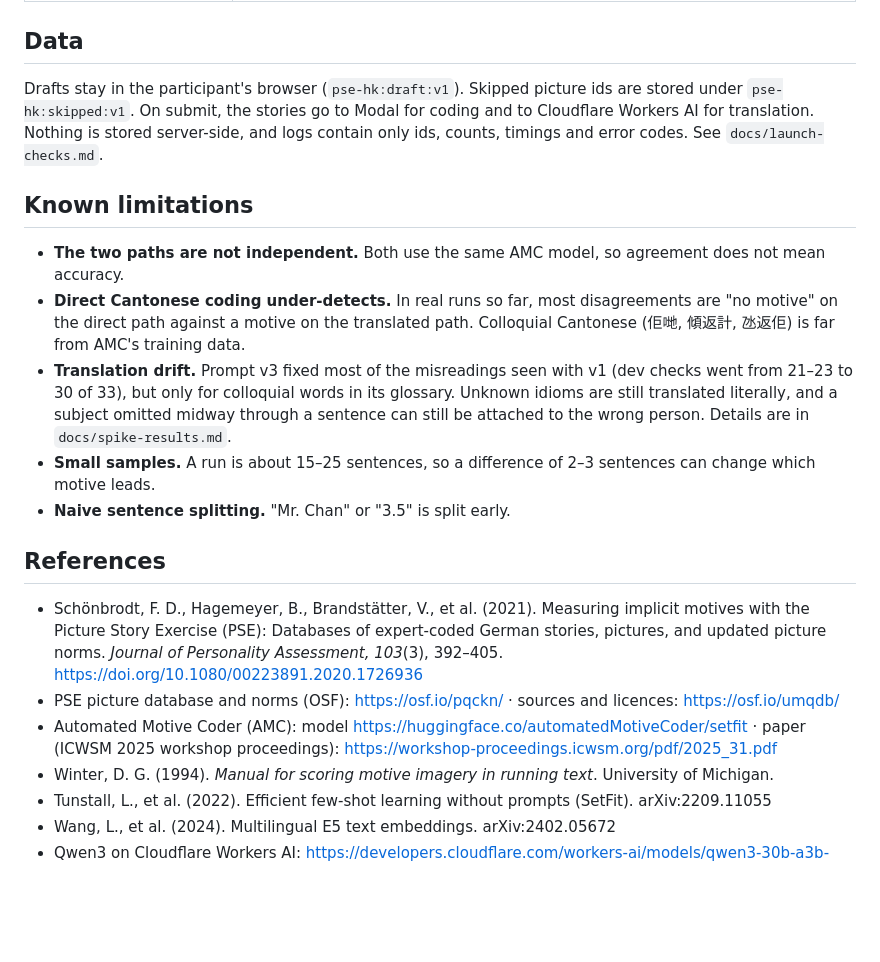
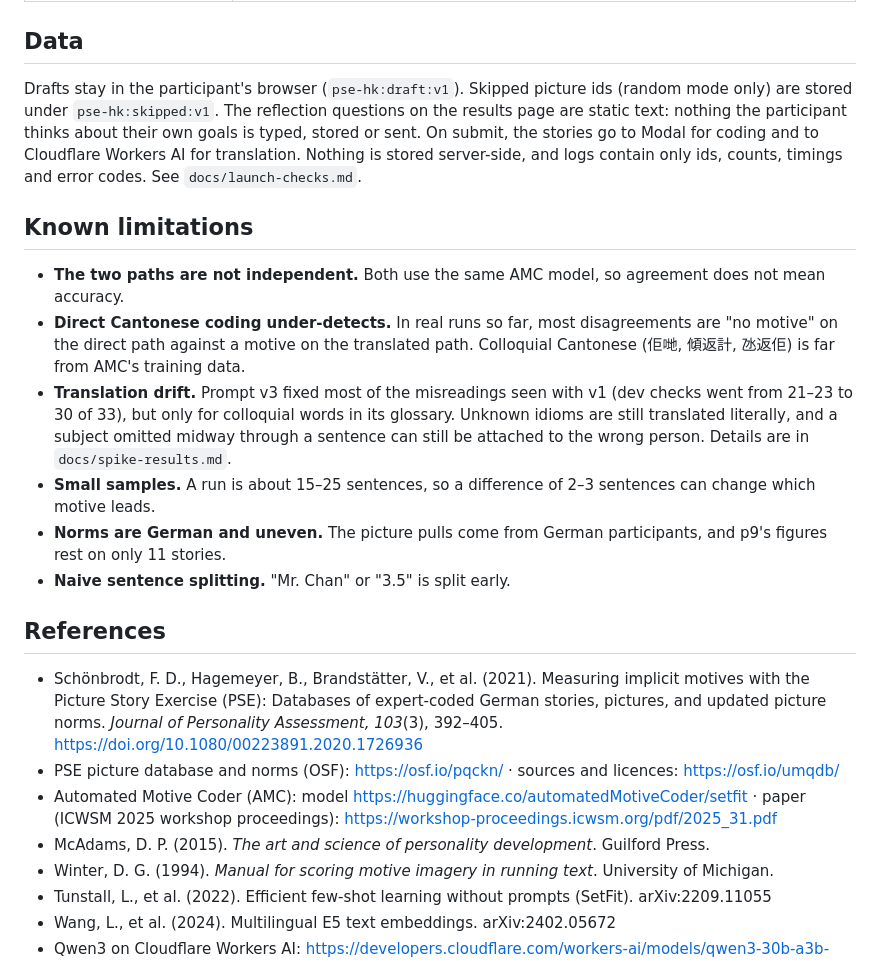
Before and after one commit to remtoec/PSE-test, a Markdown page: README.md, the part around one of its changes. GitHub-like rendering; blank space fills up the shorter version.

```diff
--- a/README.md
+++ b/README.md
@@ -101,7 +109,7 @@ The frontend and backend must be deployed together whenever the picture pool cha
 
 ## Data
 
-Drafts stay in the participant's browser (`pse-hk:draft:v1`). Skipped picture ids are stored under `pse-hk:skipped:v1`. On submit, the stories go to Modal for coding and to Cloudflare Workers AI for translation. Nothing is stored server-side, and logs contain only ids, counts, timings and error codes. See `docs/launch-checks.md`.
+Drafts stay in the participant's browser (`pse-hk:draft:v1`). Skipped picture ids (random mode only) are stored under `pse-hk:skipped:v1`. The reflection questions on the results page are static text: nothing the participant thinks about their own goals is typed, stored or sent. On submit, the stories go to Modal for coding and to Cloudflare Workers AI for translation. Nothing is stored server-side, and logs contain only ids, counts, timings and error codes. See `docs/launch-checks.md`.
 
 ## Known limitations
 
@@ -109,6 +117,7 @@ Drafts stay in the participant's browser (`pse-hk:draft:v1`). Skipped picture id
 - **Direct Cantonese coding under-detects.** In real runs so far, most disagreements are "no motive" on the direct path against a motive on the translated path. Colloquial Cantonese (佢哋, 傾返計, 氹返佢) is far from AMC's training data.
 - **Translation drift.** Prompt v3 fixed most of the misreadings seen with v1 (dev checks went from 21–23 to 30 of 33), but only for colloquial words in its glossary. Unknown idioms are still translated literally, and a subject omitted midway through a sentence can still be attached to the wrong person. Details are in `docs/spike-results.md`.
 - **Small samples.** A run is about 15–25 sentences, so a difference of 2–3 sentences can change which motive leads.
+- **Norms are German and uneven.** The picture pulls come from German participants, and p9's figures rest on only 11 stories.
 - **Naive sentence splitting.** "Mr. Chan" or "3.5" is split early.
 
 ## References
@@ -116,6 +125,7 @@ Drafts stay in the participant's browser (`pse-hk:draft:v1`). Skipped picture id
 - Schönbrodt, F. D., Hagemeyer, B., Brandstätter, V., et al. (2021). Measuring implicit motives with the Picture Story Exercise (PSE): Databases of expert-coded German stories, pictures, and updated picture norms. *Journal of Personality Assessment, 103*(3), 392–405. https://doi.org/10.1080/00223891.2020.1726936
 - PSE picture database and norms (OSF): https://osf.io/pqckn/ · sources and licences: https://osf.io/umqdb/
 - Automated Motive Coder (AMC): model https://huggingface.co/automatedMotiveCoder/setfit · paper (ICWSM 2025 workshop proceedings): https://workshop-proceedings.icwsm.org/pdf/2025_31.pdf
+- McAdams, D. P. (2015). *The art and science of personality development*. Guilford Press.
 - Winter, D. G. (1994). *Manual for scoring motive imagery in running text*. University of Michigan.
 - Tunstall, L., et al. (2022). Efficient few-shot learning without prompts (SetFit). arXiv:2209.11055
 - Wang, L., et al. (2024). Multilingual E5 text embeddings. arXiv:2402.05672
```
Also changed, not shown: other parts of README.md (+20 -12 lines).
